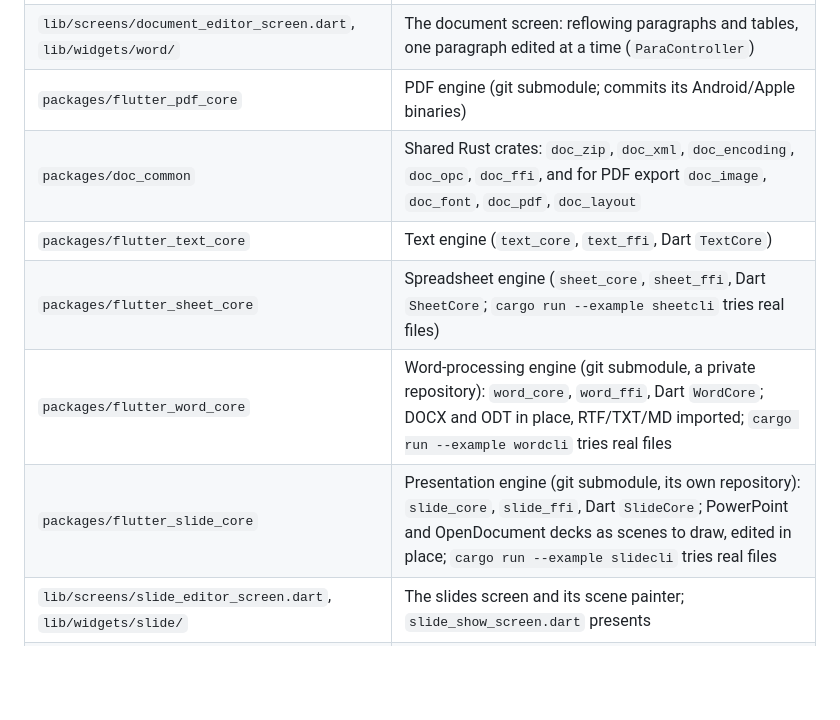
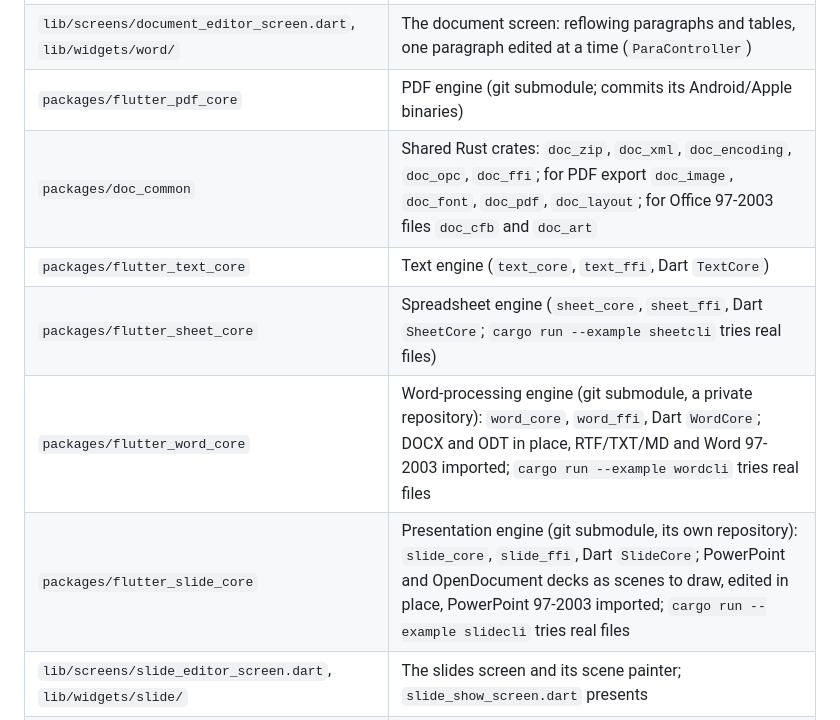
Before and after one commit to koundinyalanka1/pdfhelper, a Markdown page: CLAUDE.md, the part around the change. Drawn GitHub-style; blank space fills up the shorter version.

```diff
--- a/CLAUDE.md
+++ b/CLAUDE.md
@@ -75,11 +75,11 @@ whenever work lands.
 | `lib/screens/sheet_editor_screen.dart`, `lib/widgets/sheet/` | The spreadsheet screen and its custom-painted grid |
 | `lib/screens/document_editor_screen.dart`, `lib/widgets/word/` | The document screen: reflowing paragraphs and tables, one paragraph edited at a time (`ParaController`) |
 | `packages/flutter_pdf_core` | PDF engine (git submodule; commits its Android/Apple binaries) |
-| `packages/doc_common` | Shared Rust crates: `doc_zip`, `doc_xml`, `doc_encoding`, `doc_opc`, `doc_ffi`, and for PDF export `doc_image`, `doc_font`, `doc_pdf`, `doc_layout` |
+| `packages/doc_common` | Shared Rust crates: `doc_zip`, `doc_xml`, `doc_encoding`, `doc_opc`, `doc_ffi`; for PDF export `doc_image`, `doc_font`, `doc_pdf`, `doc_layout`; for Office 97-2003 files `doc_cfb` and `doc_art` |
 | `packages/flutter_text_core` | Text engine (`text_core`, `text_ffi`, Dart `TextCore`) |
 | `packages/flutter_sheet_core` | Spreadsheet engine (`sheet_core`, `sheet_ffi`, Dart `SheetCore`; `cargo run --example sheetcli` tries real files) |
-| `packages/flutter_word_core` | Word-processing engine (git submodule, a private repository): `word_core`, `word_ffi`, Dart `WordCore`; DOCX and ODT in place, RTF/TXT/MD imported; `cargo run --example wordcli` tries real files |
-| `packages/flutter_slide_core` | Presentation engine (git submodule, its own repository): `slide_core`, `slide_ffi`, Dart `SlideCore`; PowerPoint and OpenDocument decks as scenes to draw, edited in place; `cargo run --example slidecli` tries real files |
+| `packages/flutter_word_core` | Word-processing engine (git submodule, a private repository): `word_core`, `word_ffi`, Dart `WordCore`; DOCX and ODT in place, RTF/TXT/MD and Word 97-2003 imported; `cargo run --example wordcli` tries real files |
+| `packages/flutter_slide_core` | Presentation engine (git submodule, its own repository): `slide_core`, `slide_ffi`, Dart `SlideCore`; PowerPoint and OpenDocument decks as scenes to draw, edited in place, PowerPoint 97-2003 imported; `cargo run --example slidecli` tries real files |
 | `lib/screens/slide_editor_screen.dart`, `lib/widgets/slide/` | The slides screen and its scene painter; `slide_show_screen.dart` presents |
 | `android/app/src/main/kotlin/...` | "Open with" resolution (`MainActivity`), public saves (`PublicPdfExporter`) |
 | `scripts/build_engines.sh` | Builds and tests the per-format engines |
```
Also changed, not shown: PLAN.md (+48 -6 lines).
